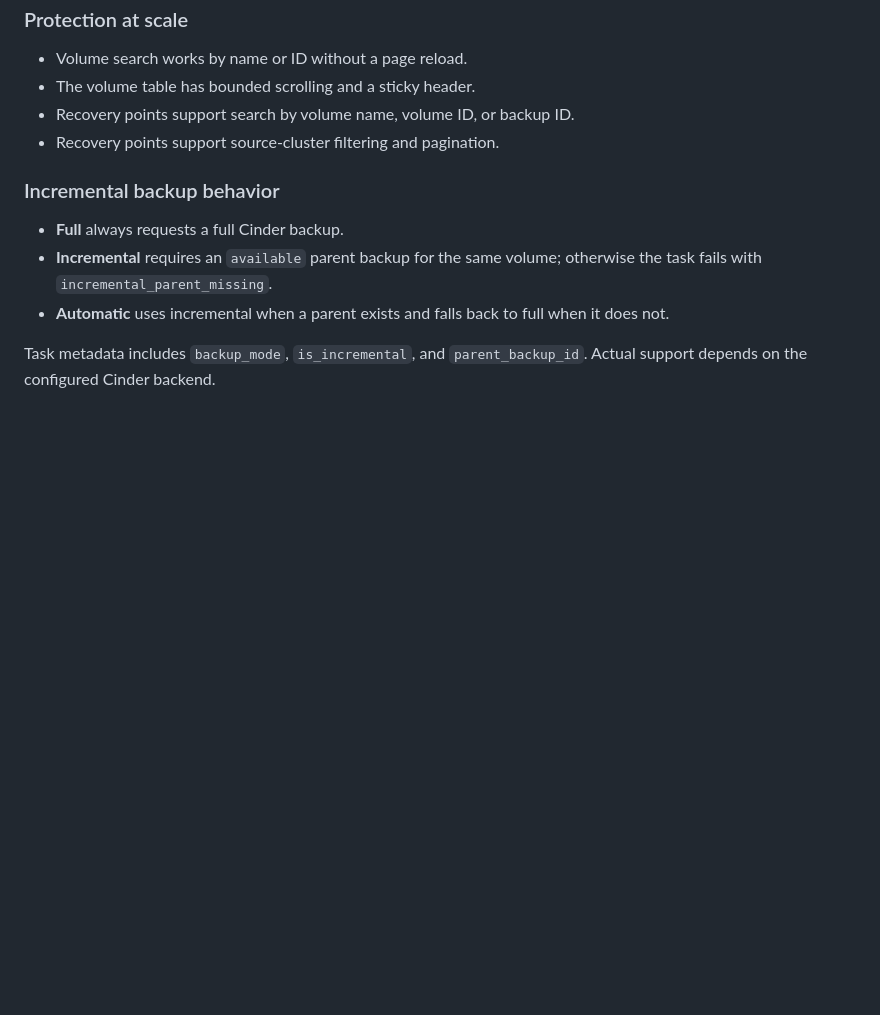
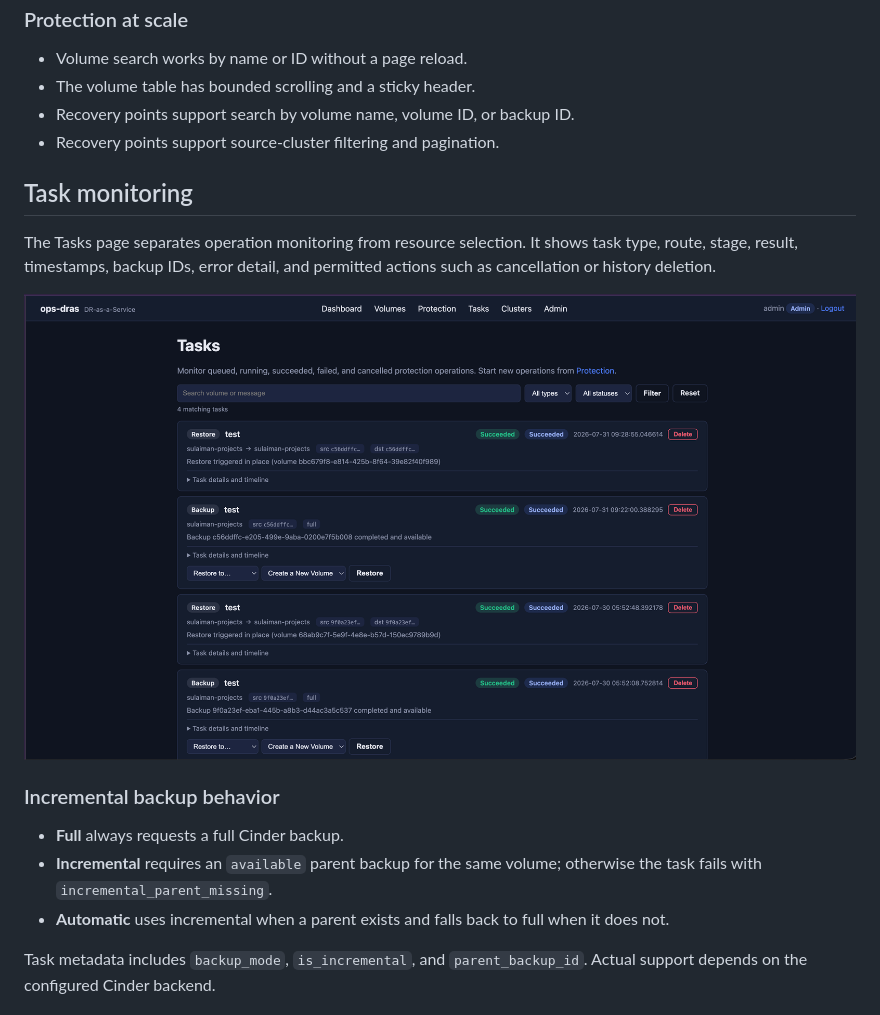
Before and after one commit to sulaimantok/ops-dras, a Markdown page: docs/operations.md, the part around one of its changes. GitHub-like rendering; pictures changed too: docs/images/tasks.png (added); blank space fills up the shorter version.

```diff
--- a/docs/operations.md
+++ b/docs/operations.md
@@ -62,6 +78,14 @@ flowchart TD
 - Recovery points support search by volume name, volume ID, or backup ID.
 - Recovery points support source-cluster filtering and pagination.
 
+## Task monitoring
+
+The Tasks page separates operation monitoring from resource selection. It
+shows task type, route, stage, result, timestamps, backup IDs, error detail,
+and permitted actions such as cancellation or history deletion.
+
+![Task monitoring page showing backup and restore task cards](images/tasks.png)
+
 ### Incremental backup behavior
 
 - **Full** always requests a full Cinder backup.
```
Also changed, not shown: other parts of docs/operations.md (+16 -0 lines), README.md (+7 -0 lines), docs/images/dashboard.png (added), docs/images/protections.png (added), docs/images/volumes.png (added).
